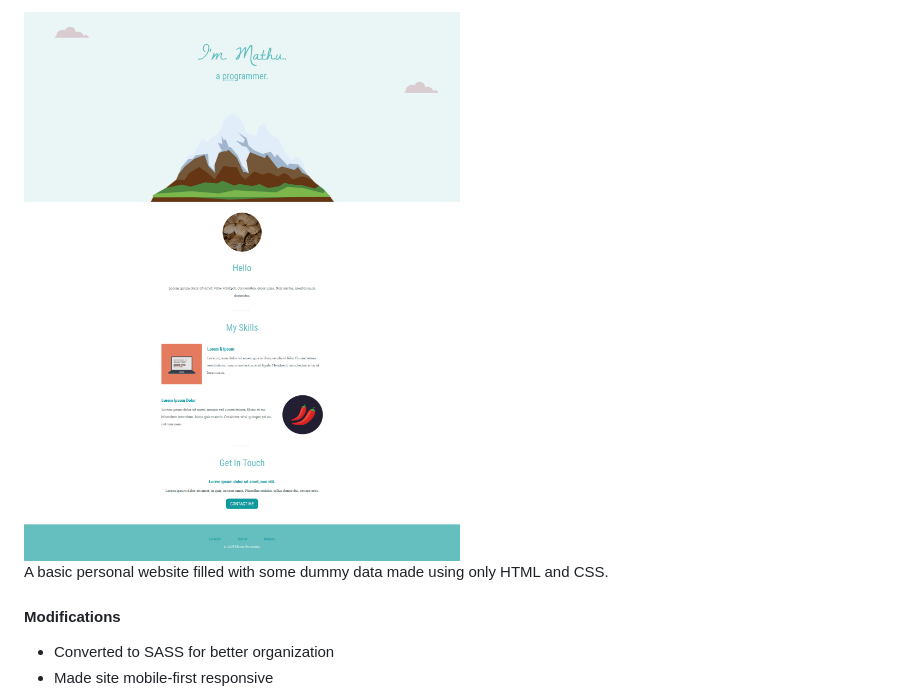
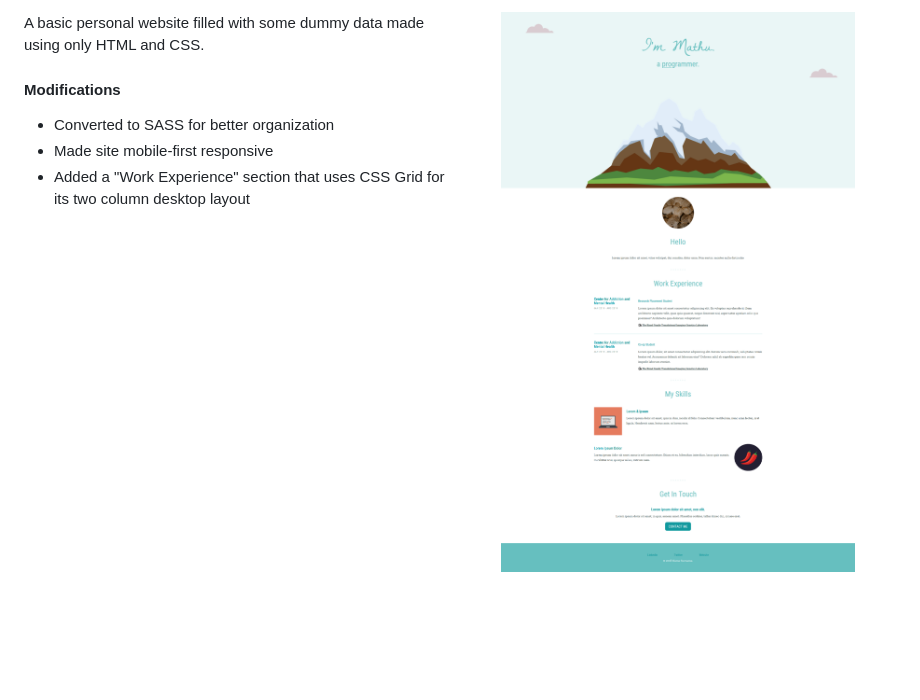
Before and after one commit to mmanogaran/web-dev-angela-yu, a Markdown page: README.md, the part around the change printed below. Rendered like a GitHub page; pictures changed too: images/02-personal-site-css-screenshot.png; blank space fills up the shorter version.

```diff
--- a/README.md
+++ b/README.md
@@ -47,9 +47,12 @@ A basic personal website filled with some dummy data made using only HTML. Unfor
 ### [Personal Website - CSS](https://mmanogaran.github.io/web-dev-angela-yu/02-personal-site-css/index.html)
 
-<img src="images/02-personal-site-css-screenshot.png" alt="Screenshot of CSS Personal Site" width="50%"/>
+<img align="right" src="images/02-personal-site-css-screenshot.png" alt="Screenshot of CSS Personal Site" width="50%" />
 
 A basic personal website filled with some dummy data made using only HTML and CSS.
 
 #### Modifications
 - Converted to SASS for better organization
 - Made site mobile-first responsive
+- Added a "Work Experience" section that uses CSS Grid for its two column desktop layout
+
+<br clear="right"/>
```
Also changed, not shown: other parts of README.md (+3 -3 lines), 4 other files.
